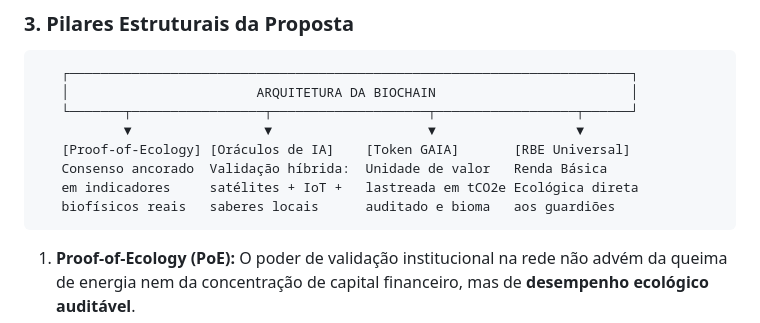
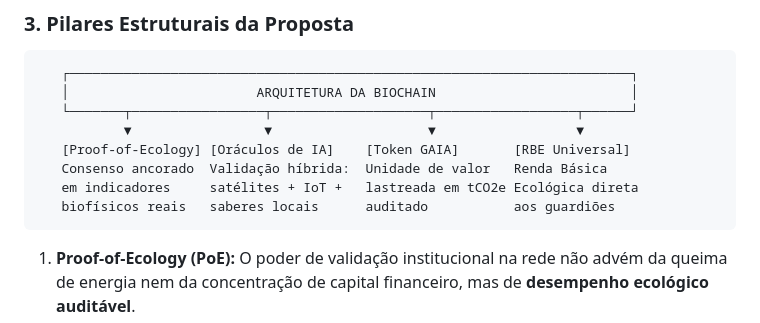
Before and after one commit to PSousa22/biochain, a Markdown page: politica-publica/02_one_pager_executivo.md, the part around the change. GitHub-like rendering.

Commit message:
Atualizar o 02_one_pager_executivo.md

````diff
--- a/politica-publica/02_one_pager_executivo.md
+++ b/politica-publica/02_one_pager_executivo.md
@@ -31,7 +31,7 @@ Pelo **Método Brasiliano**, o Brasil deixa de importar marcos regulatórios ex
    [Proof-of-Ecology] [Oráculos de IA]    [Token GAIA]       [RBE Universal]
    Consenso ancorado  Validação híbrida:  Unidade de valor   Renda Básica
    em indicadores     satélites + IoT +   lastreada em tCO2e Ecológica direta
-   biofísicos reais   saberes locais      auditado e bioma   aos guardiões
+   biofísicos reais   saberes locais      auditado           aos guardiões
 ```
 
 1. **Proof-of-Ecology (PoE):** O poder de validação institucional na rede não advém da queima de energia nem da concentração de capital financeiro, mas de **desempenho ecológico auditável**.
````
